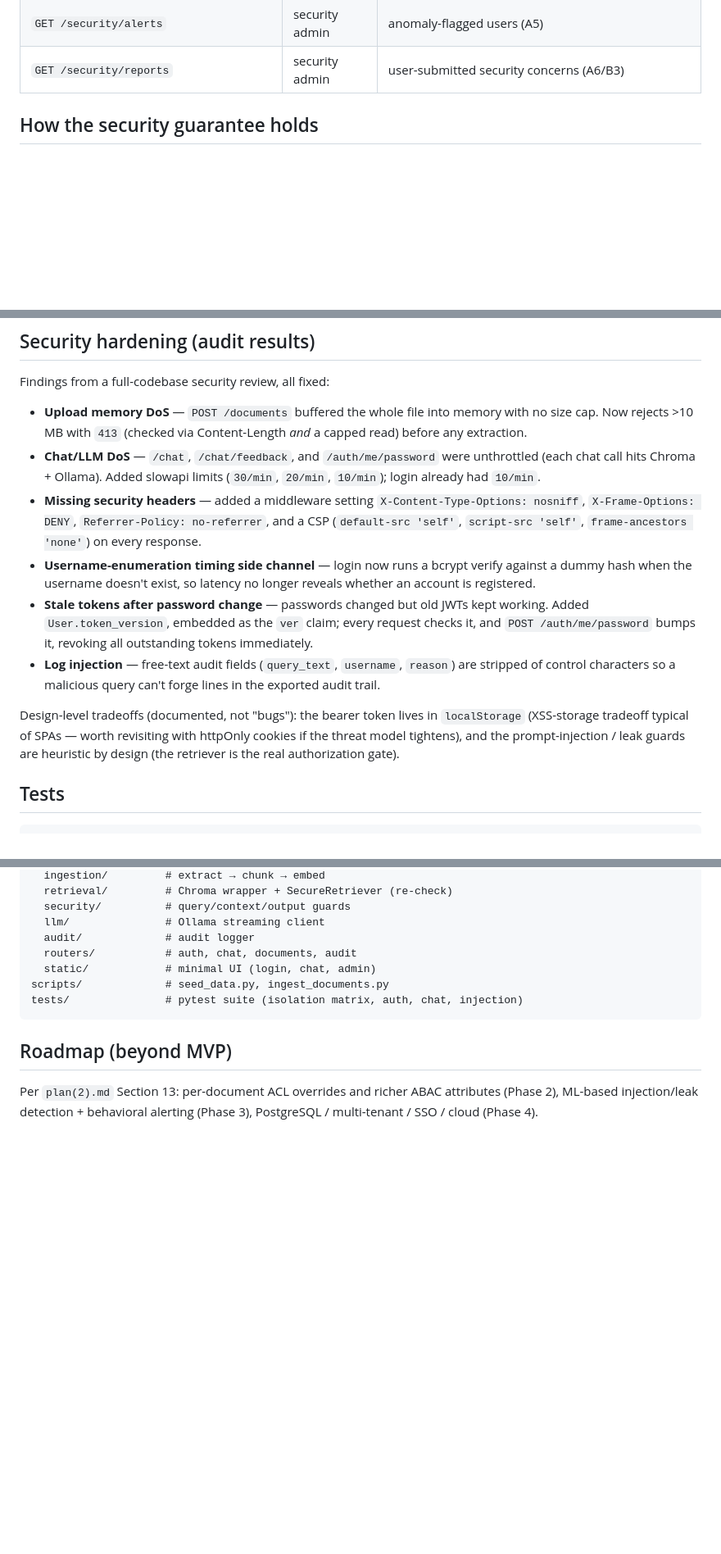
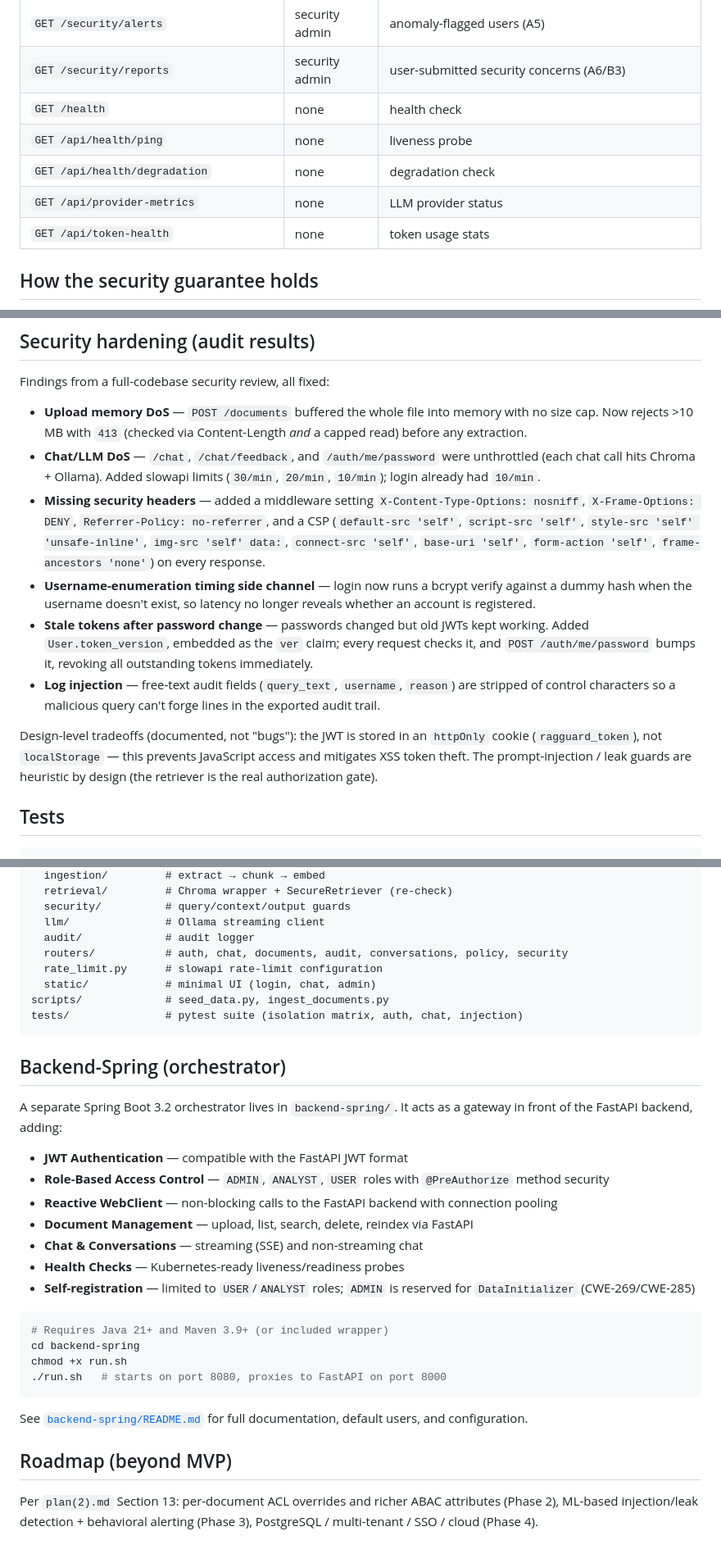
Before and after one commit to abdo-rjx/RAGuard, a Markdown page: README.md, 3 parts joined by grey strips. Shown at 82% size. Drawn GitHub-style; blank space fills up the shorter version.

Commit message:
Update README with missing endpoints, correct cookie auth, and Spring docs
- Add missing POST /auth/logout and 5 health/monitoring endpoints to API table
- Fix JWT auth description: httpOnly cookie, not localStorage
- Expand CSP directive list to match actual middleware implementation
- Add Backend-Spring section documenting the Spring Boot orchestrator
- Add rate_limit.py and expanded router list to project layout

🤖 Generated with Codebuff
Co-Authored-By: Codebuff <noreply@codebuff.com>

````diff
--- a/README.md
+++ b/README.md
@@ -113,6 +114,11 @@ Sample documents (`scripts/seed_data.py` → `data/sample_docs/`): revenue repor
 | `GET /security/events` | security admin | DENY + injection/output events |
 | `GET /security/alerts` | security admin | anomaly-flagged users (A5) |
 | `GET /security/reports` | security admin | user-submitted security concerns (A6/B3) |
+| `GET /health` | none | health check |
+| `GET /api/health/ping` | none | liveness probe |
+| `GET /api/health/degradation` | none | degradation check |
+| `GET /api/provider-metrics` | none | LLM provider status |
+| `GET /api/token-health` | none | token usage stats |
 
 ## How the security guarantee holds
 
@@ -175,12 +181,12 @@ Findings from a full-codebase security review, all fixed:
 
 - **Upload memory DoS** — `POST /documents` buffered the whole file into memory with no size cap. Now rejects >10 MB with `413` (checked via Content-Length *and* a capped read) before any extraction.
 - **Chat/LLM DoS** — `/chat`, `/chat/feedback`, and `/auth/me/password` were unthrottled (each chat call hits Chroma + Ollama). Added slowapi limits (`30/min`, `20/min`, `10/min`); login already had `10/min`.
-- **Missing security headers** — added a middleware setting `X-Content-Type-Options: nosniff`, `X-Frame-Options: DENY`, `Referrer-Policy: no-referrer`, and a CSP (`default-src 'self'`, `script-src 'self'`, `frame-ancestors 'none'`) on every response.
+- **Missing security headers** — added a middleware setting `X-Content-Type-Options: nosniff`, `X-Frame-Options: DENY`, `Referrer-Policy: no-referrer`, and a CSP (`default-src 'self'`, `script-src 'self'`, `style-src 'self' 'unsafe-inline'`, `img-src 'self' data:`, `connect-src 'self'`, `base-uri 'self'`, `form-action 'self'`, `frame-ancestors 'none'`) on every response.
 - **Username-enumeration timing side channel** — login now runs a bcrypt verify against a dummy hash when the username doesn't exist, so latency no longer reveals whether an account is registered.
 - **Stale tokens after password change** — passwords changed but old JWTs kept working. Added `User.token_version`, embedded as the `ver` claim; every request checks it, and `POST /auth/me/password` bumps it, revoking all outstanding tokens immediately.
 - **Log injection** — free-text audit fields (`query_text`, `username`, `reason`) are stripped of control characters so a malicious query can't forge lines in the exported audit trail.
 
-Design-level tradeoffs (documented, not "bugs"): the bearer token lives in `localStorage` (XSS-storage tradeoff typical of SPAs — worth revisiting with httpOnly cookies if the threat model tightens), and the prompt-injection / leak guards are heuristic by design (the retriever is the real authorization gate).
+Design-level tradeoffs (documented, not "bugs"): the JWT is stored in an `httpOnly` cookie (`ragguard_token`), not `localStorage` — this prevents JavaScript access and mitigates XSS token theft. The prompt-injection / leak guards are heuristic by design (the retriever is the real authorization gate).
 
 ## Tests
 
@@ -206,12 +212,34 @@ app/
   security/          # query/context/output guards
   llm/               # Ollama streaming client
   audit/             # audit logger
-  routers/           # auth, chat, documents, audit
+  routers/           # auth, chat, documents, audit, conversations, policy, security
+  rate_limit.py      # slowapi rate-limit configuration
   static/            # minimal UI (login, chat, admin)
 scripts/             # seed_data.py, ingest_documents.py
 tests/               # pytest suite (isolation matrix, auth, chat, injection)
 ```
 
+## Backend-Spring (orchestrator)
+
+A separate Spring Boot 3.2 orchestrator lives in `backend-spring/`. It acts as a gateway in front of the FastAPI backend, adding:
+
+- **JWT Authentication** — compatible with the FastAPI JWT format
+- **Role-Based Access Control** — `ADMIN`, `ANALYST`, `USER` roles with `@PreAuthorize` method security
+- **Reactive WebClient** — non-blocking calls to the FastAPI backend with connection pooling
+- **Document Management** — upload, list, search, delete, reindex via FastAPI
+- **Chat & Conversations** — streaming (SSE) and non-streaming chat
+- **Health Checks** — Kubernetes-ready liveness/readiness probes
+- **Self-registration** — limited to `USER`/`ANALYST` roles; `ADMIN` is reserved for `DataInitializer` (CWE-269/CWE-285)
+
+```bash
+# Requires Java 21+ and Maven 3.9+ (or included wrapper)
+cd backend-spring
+chmod +x run.sh
+./run.sh   # starts on port 8080, proxies to FastAPI on port 8000
+```
+
+See [`backend-spring/README.md`](backend-spring/README.md) for full documentation, default users, and configuration.
+
 ## Roadmap (beyond MVP)
 
 Per `plan(2).md` Section 13: per-document ACL overrides and richer ABAC attributes (Phase 2), ML-based injection/leak detection + behavioral alerting (Phase 3), PostgreSQL / multi-tenant / SSO / cloud (Phase 4).
````
Also changed, not shown: other parts of README.md (+1 -0 lines).
